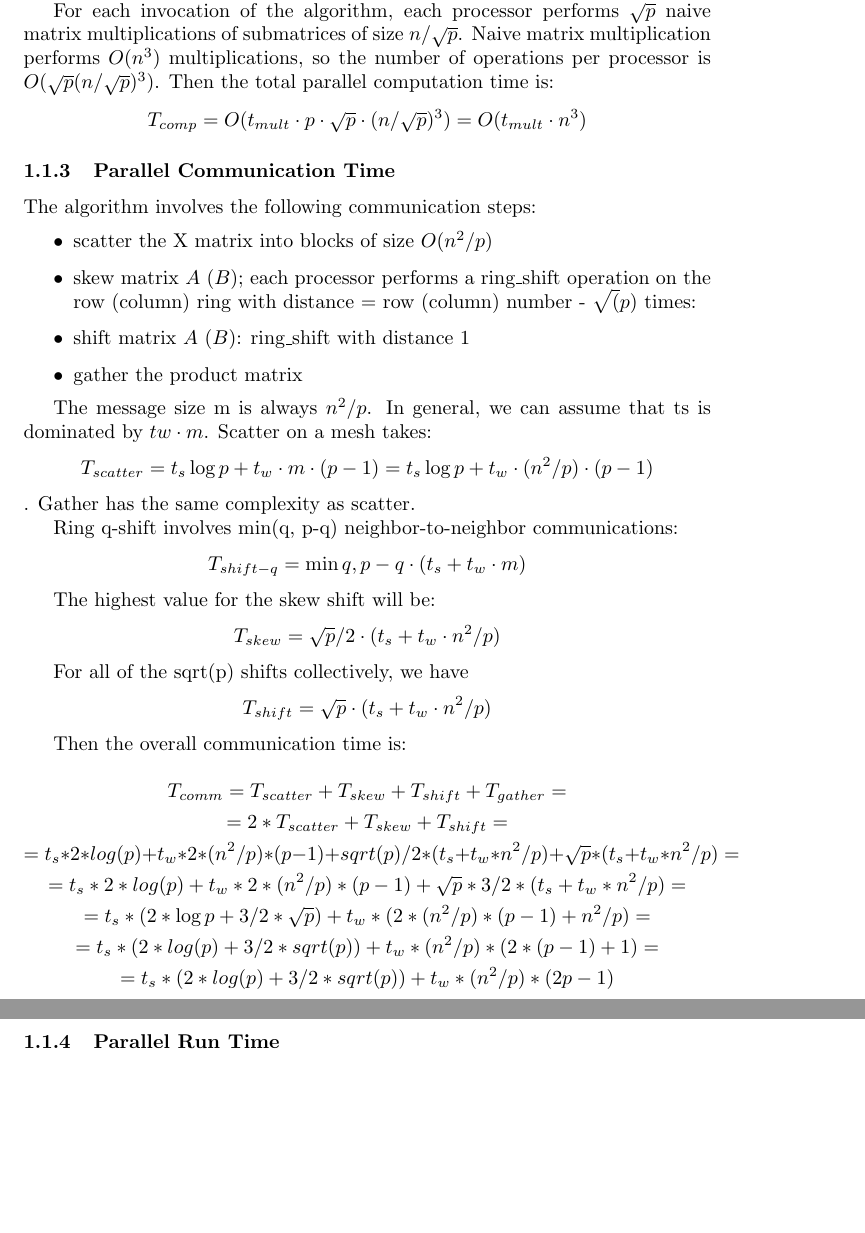
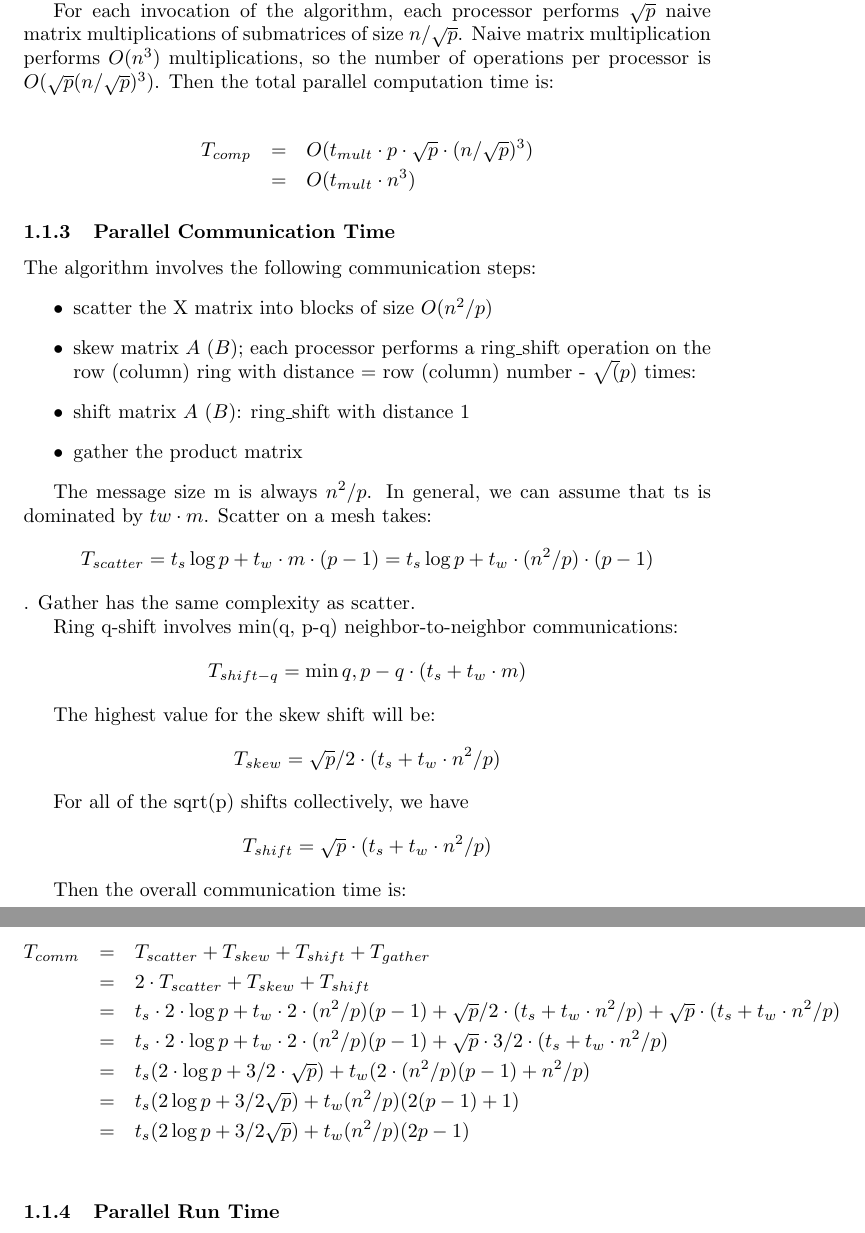
Before and after one commit to cstroe/PP-MM-A03, a LaTeX document (document.tex): two parts of pages 3 and 4 of 15, joined at a grey line, cut so that both start at the same text, the shorter picture padded with empty space. Compiled offline with pdfLaTeX; an older LaTeX class or package is replaced by its successor.

Commit message:
parallel communication for cannon's

```diff
--- a/document.tex
+++ b/document.tex
@@ -2,6 +2,7 @@
 
 \usepackage{graphicx}
 \usepackage{multimedia}
+\usepackage{amssymb}
 
 %\usepackage{algorithmic}
 \usepackage{fancybox}
@@ -79,9 +80,12 @@ For each invocation of the algorithm, each processor performs $\sqrt{p}$ naive
 matrix multiplications of submatrices of size $n/\sqrt{p}$. Naive matrix
 multiplication performs $O(n^3)$ multiplications, so the number of operations
 per processor is $O(\sqrt{p}(n/\sqrt{p})^3)$. Then the total parallel
-computation time is: $$T_{{comp}} = O(t_{{mult}} \cdot p \cdot \sqrt{p} \cdot
-(n/\sqrt{p})^3) = O(t_{{mult}} \cdot n^3)$$
+computation time is:
 
+\begin{eqnarray*}
+T_{{comp}} 	&=& O(t_{{mult}} \cdot p \cdot \sqrt{p} \cdot (n/\sqrt{p})^3) \\
+			&=& O(t_{{mult}} \cdot n^3)
+\end{eqnarray*}
 
 \subsubsection{Parallel Communication Time}
 
@@ -110,10 +114,13 @@ $$T_{{shift}} = \sqrt{p} \cdot (t_s + t_w \cdot n^2/p)$$
 
 Then the overall communication time is:
 
-$$T_{{comm}} = T_{{scatter}} + T_{{skew}} + T_{{shift}} + T_{{gather}} =$$
-$$= 2*T_{{scatter}} + T_{{skew}} + T_{{shift}} =$$
-$$= t_s*2*log(p) + t_w*2*(n^2/p)*(p-1) + sqrt(p)/2 * (t_s + t_w*n^2/p) + \\
-\sqrt{p}*(t_s + t_w*n^2/p) = $$ $$= t_s*2*log(p) + t_w*2*(n^2/p)*(p-1) +
-\sqrt{p}*3/2* (t_s + t_w*n^2/p) =$$ $$ = t_s*(2*\log{p} + 3/2*\sqrt{p}) +
-t_w*(2*(n^2/p)*(p-1) + n^2/p) =$$ $$		= t_s*(2*log(p) + 3/2*sqrt(p)) + t_w*(n^2/p)*(2*(p-1) + 1) =$$
-$$		= t_s*(2*log(p) + 3/2*sqrt(p)) + t_w*(n^2/p)*(2p-1)$$
+
+\begin{eqnarray*}
+T_{{comm}} 	&=& T_{{scatter}} + T_{{skew}} + T_{{shift}} + T_{{gather}} \\
+			&=& 2 \cdot T_{{scatter}} + T_{{skew}} + T_{{shift}}  \\
+			&=& t_s \cdot 2 \cdot \log{p} + t_w \cdot 2 \cdot (n^2/p)(p-1) + \sqrt{p}/2 \cdot (t_s + t_w \cdot n^2/p) + \sqrt{p} \cdot (t_s + t_w \cdot n^2/p) \\
+			&=& t_s \cdot 2 \cdot \log{p} + t_w \cdot 2 \cdot (n^2/p)(p-1) + \sqrt{p} \cdot 3/2 \cdot (t_s + t_w \cdot n^2/p) \\
+			&=& t_s(2 \cdot \log{p} + 3/2 \cdot \sqrt{p}) + t_w (2 \cdot (n^2/p)(p-1) + n^2/p) \\
+			&=& t_s (2 \log{p} + 3/2 \sqrt{p}) + t_w (n^2/p)(2(p-1) + 1) \\
+			&=& t_s (2 \log{p} + 3/2 \sqrt{p}) + t_w (n^2/p)(2p-1) \\
+\end{eqnarray*}
```
Also changed, not shown: document.tex (12 more changed lines).
